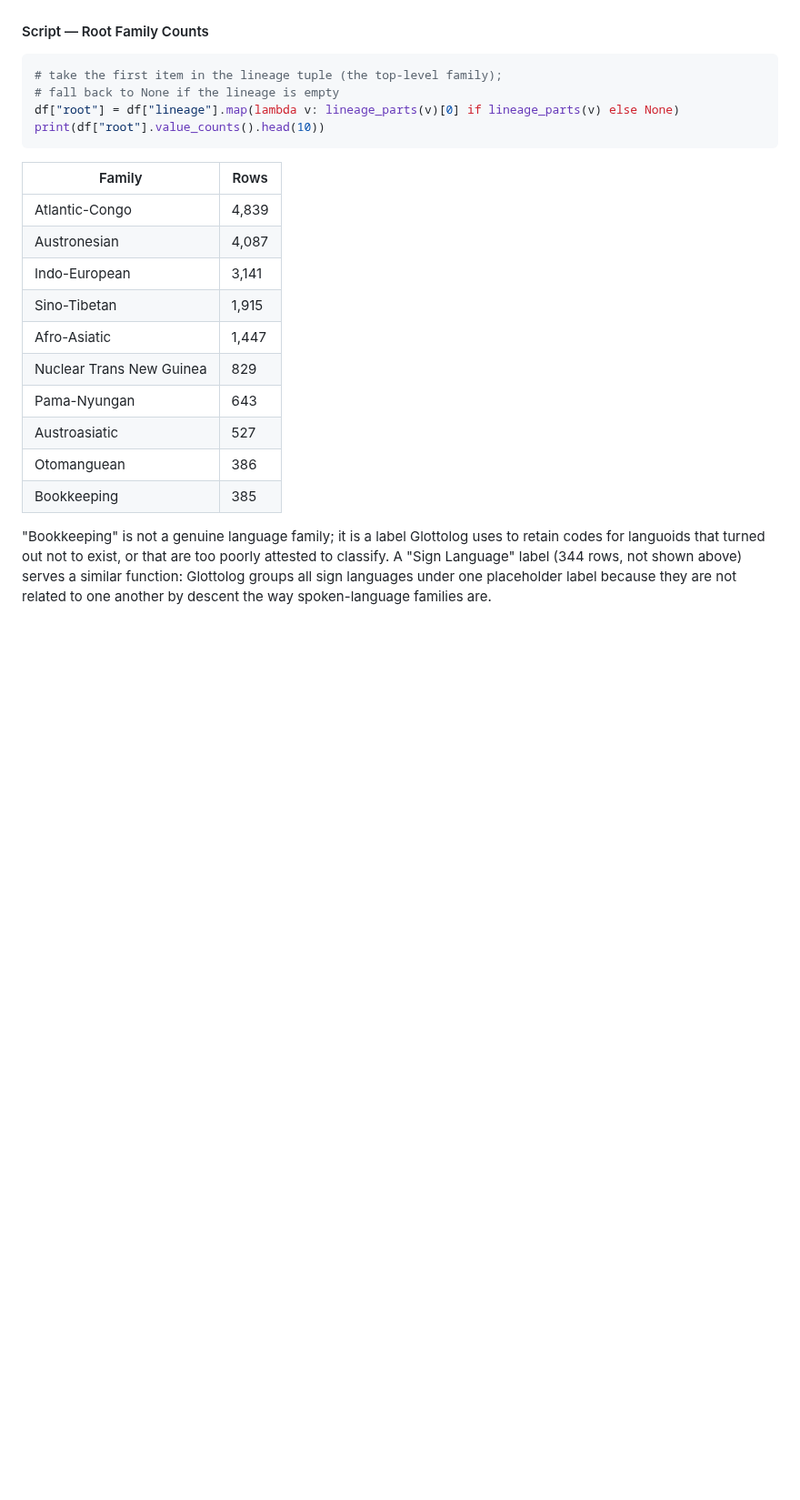
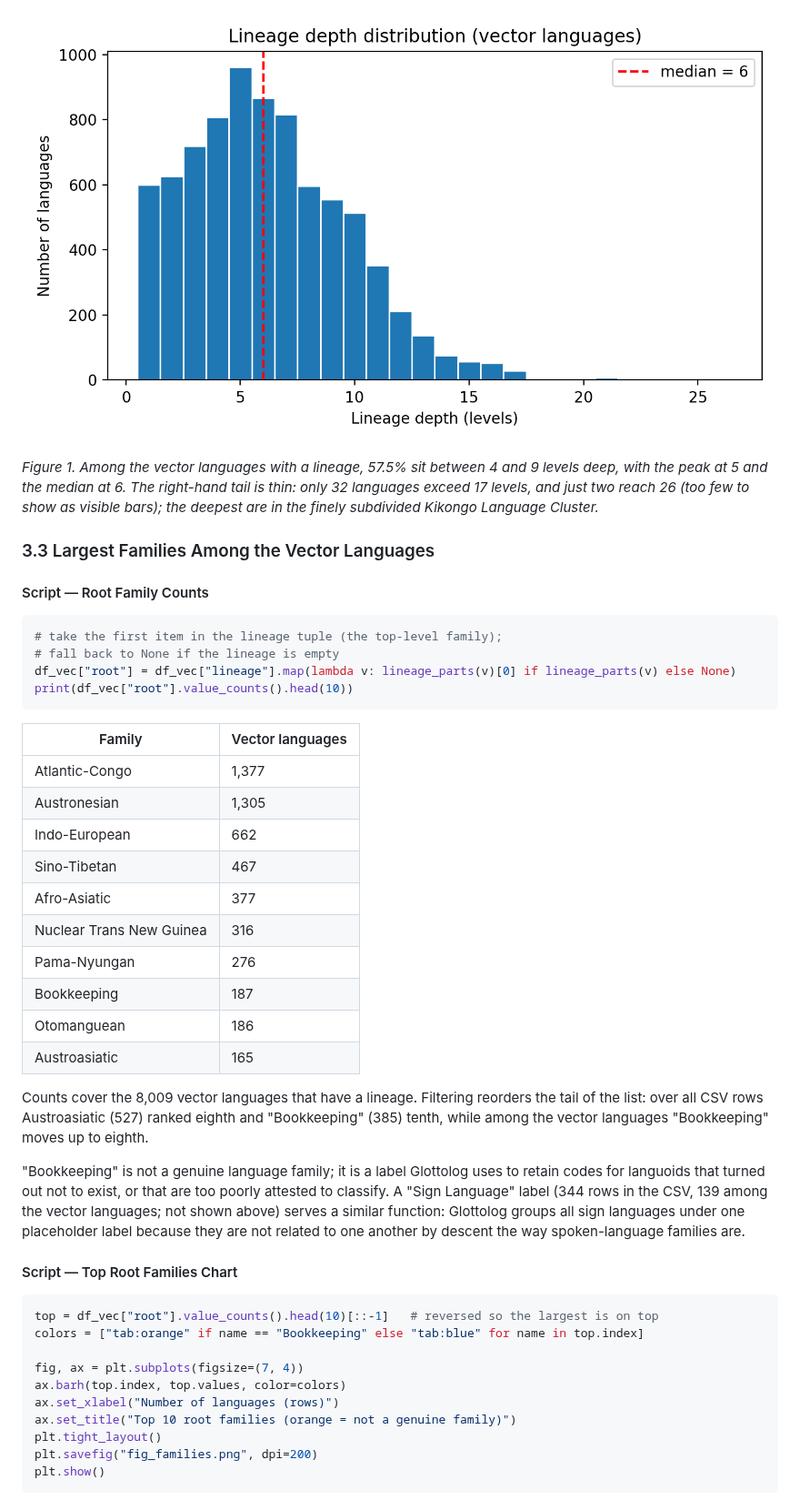
Before and after one commit to Rayan-Alam-UOIT/csci3052u-ml-project, a Markdown page: phylogenetic_vectors.md, the part around one of its changes. Shown at 91% size. GitHub-like rendering; pictures changed too: phylogenetic_vectors_figures/fig_depth.png (added); blank space fills up the shorter version.

Commit message:
added figures for phylogenetic vectors and dropped unnecessary rows

````diff
--- a/phylogenetic_vectors.md
+++ b/phylogenetic_vectors.md
@@ -169,29 +217,59 @@ Glottolog subdivides unusually finely.
+![Histogram of lineage depth across languages, with a dashed red line at the median of 6](phylogenetic_vectors_figures/fig_depth.png)
+
+*Figure 1. Among the vector languages with a lineage, 57.5% sit between 4 and
+9 levels deep, with the peak at 5 and the median at 6. The right-hand tail is
+thin: only 32 languages exceed 17 levels, and just two reach 26 (too few to
+show as visible bars); the deepest are in the finely subdivided Kikongo
+Language Cluster.*
+
+### 3.3 Largest Families Among the Vector Languages
 
 #### Script — Root Family Counts
 
 ```python
 # take the first item in the lineage tuple (the top-level family);
 # fall back to None if the lineage is empty
-df["root"] = df["lineage"].map(lambda v: lineage_parts(v)[0] if lineage_parts(v) else None)
-print(df["root"].value_counts().head(10))
+df_vec["root"] = df_vec["lineage"].map(lambda v: lineage_parts(v)[0] if lineage_parts(v) else None)
+print(df_vec["root"].value_counts().head(10))
 ```
 
-| Family | Rows |
+| Family | Vector languages |
 |---|---|
-| Atlantic-Congo | 4,839 |
-| Austronesian | 4,087 |
-| Indo-European | 3,141 |
-| Sino-Tibetan | 1,915 |
-| Afro-Asiatic | 1,447 |
-| Nuclear Trans New Guinea | 829 |
-| Pama-Nyungan | 643 |
-| Austroasiatic | 527 |
-| Otomanguean | 386 |
-| Bookkeeping | 385 |
+| Atlantic-Congo | 1,377 |
+| Austronesian | 1,305 |
+| Indo-European | 662 |
+| Sino-Tibetan | 467 |
+| Afro-Asiatic | 377 |
+| Nuclear Trans New Guinea | 316 |
+| Pama-Nyungan | 276 |
+| Bookkeeping | 187 |
+| Otomanguean | 186 |
+| Austroasiatic | 165 |
+
+Counts cover the 8,009 vector languages that have a lineage. Filtering
+reorders the tail of the list: over all CSV rows Austroasiatic (527) ranked
+eighth and "Bookkeeping" (385) tenth, while among the vector languages
+"Bookkeeping" moves up to eighth.
 
 "Bookkeeping" is not a genuine language family; it is a label Glottolog
 uses to retain codes for languoids that turned out not to exist, or that
-are too poorly attested to classify. A "Sign Language" label (344 rows,
-not shown above) serves a similar function: Glottolog groups all sign
-languages under one placeholder label because they are not related to one
+are too poorly attested to classify. A "Sign Language" label (344 rows in the
+CSV, 139 among the vector languages; not shown above) serves a similar
+function: Glottolog groups all sign languages under one placeholder label because they are not related to one
 another by descent the way spoken-language families are.
+
+#### Script — Top Root Families Chart
+
+```python
+top = df_vec["root"].value_counts().head(10)[::-1]   # reversed so the largest is on top
+colors = ["tab:orange" if name == "Bookkeeping" else "tab:blue" for name in top.index]
+
+fig, ax = plt.subplots(figsize=(7, 4))
+ax.barh(top.index, top.values, color=colors)
+ax.set_xlabel("Number of languages (rows)")
+ax.set_title("Top 10 root families (orange = not a genuine family)")
+plt.tight_layout()
+plt.savefig("fig_families.png", dpi=200)
+plt.show()
+```
+
````
Also changed, not shown: other parts of phylogenetic_vectors.md (+113 -12 lines), phylogenetic_vectors_figures/fig_families.png (added), phylogenetic_vectors_figures/fig_longitude.png (added).
